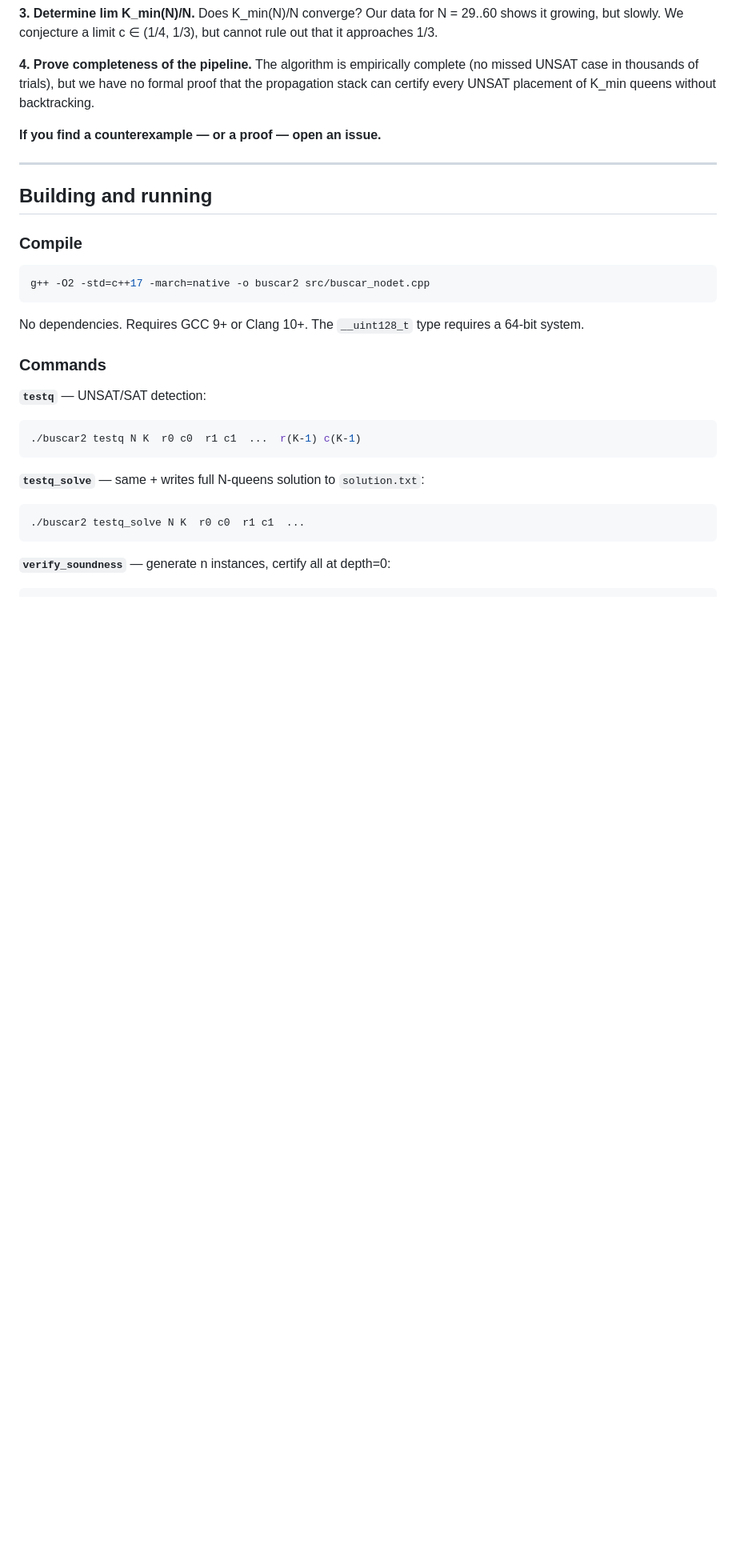
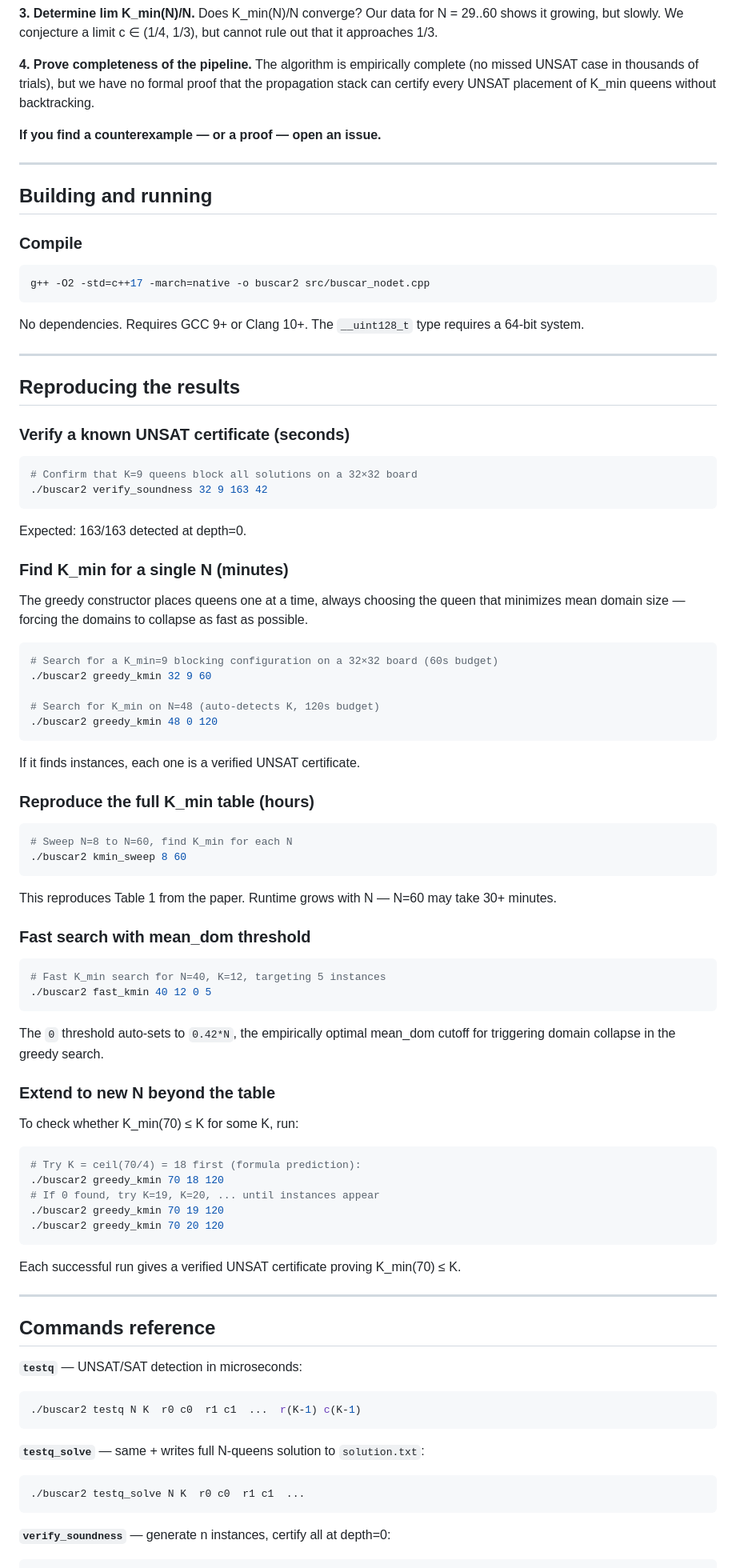
Before and after one commit to Jgonzaleso/queens-sat, a Markdown page: README.md, the part around one of its changes. Shown at 80% size. Rendered like a GitHub page; blank space fills up the shorter version.

Commit message:
Add Reproducing Results section and full commands reference
Document greedy_kmin, fast_kmin, kmin_sweep, export_kmin modes
needed to reproduce Table 1 and extend K_min to new N values.

Co-Authored-By: AI

````diff
--- a/README.md
+++ b/README.md
@@ -202,9 +202,72 @@ g++ -O2 -std=c++17 -march=native -o buscar2 src/buscar_nodet.cpp
 
 No dependencies. Requires GCC 9+ or Clang 10+. The `__uint128_t` type requires a 64-bit system.
 
-### Commands
+---
 
-**`testq`** — UNSAT/SAT detection:
+## Reproducing the results
+
+### Verify a known UNSAT certificate (seconds)
+
+```bash
+# Confirm that K=9 queens block all solutions on a 32×32 board
+./buscar2 verify_soundness 32 9 163 42
+```
+
+Expected: 163/163 detected at depth=0.
+
+### Find K_min for a single N (minutes)
+
+The greedy constructor places queens one at a time, always choosing the queen
+that minimizes mean domain size — forcing the domains to collapse as fast as possible.
+
+```bash
+# Search for a K_min=9 blocking configuration on a 32×32 board (60s budget)
+./buscar2 greedy_kmin 32 9 60
+
+# Search for K_min on N=48 (auto-detects K, 120s budget)
+./buscar2 greedy_kmin 48 0 120
+```
+
+If it finds instances, each one is a verified UNSAT certificate.
+
+### Reproduce the full K_min table (hours)
+
+```bash
+# Sweep N=8 to N=60, find K_min for each N
+./buscar2 kmin_sweep 8 60
+```
+
+This reproduces Table 1 from the paper. Runtime grows with N — N=60 may take 30+ minutes.
+
+### Fast search with mean_dom threshold
+
+```bash
+# Fast K_min search for N=40, K=12, targeting 5 instances
+./buscar2 fast_kmin 40 12 0 5
+```
+
+The `0` threshold auto-sets to `0.42*N`, the empirically optimal mean_dom cutoff
+for triggering domain collapse in the greedy search.
+
+### Extend to new N beyond the table
+
+To check whether K_min(70) ≤ K for some K, run:
+
+```bash
+# Try K = ceil(70/4) = 18 first (formula prediction):
+./buscar2 greedy_kmin 70 18 120
+# If 0 found, try K=19, K=20, ... until instances appear
+./buscar2 greedy_kmin 70 19 120
+./buscar2 greedy_kmin 70 20 120
+```
+
+Each successful run gives a verified UNSAT certificate proving K_min(70) ≤ K.
+
+---
+
+## Commands reference
+
+**`testq`** — UNSAT/SAT detection in microseconds:
 ```bash
 ./buscar2 testq N K  r0 c0  r1 c1  ...  r(K-1) c(K-1)
 ```
````
Also changed, not shown: other parts of README.md (+20 -1 lines).
